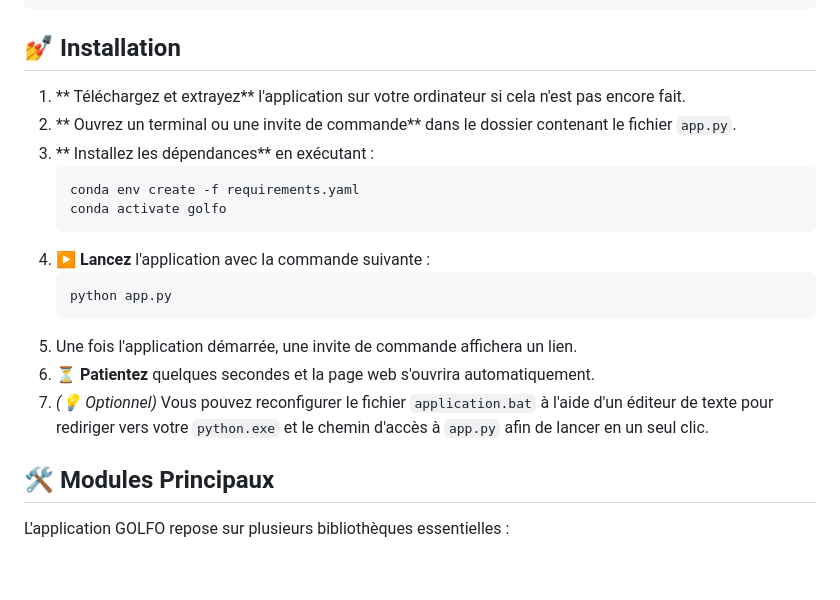
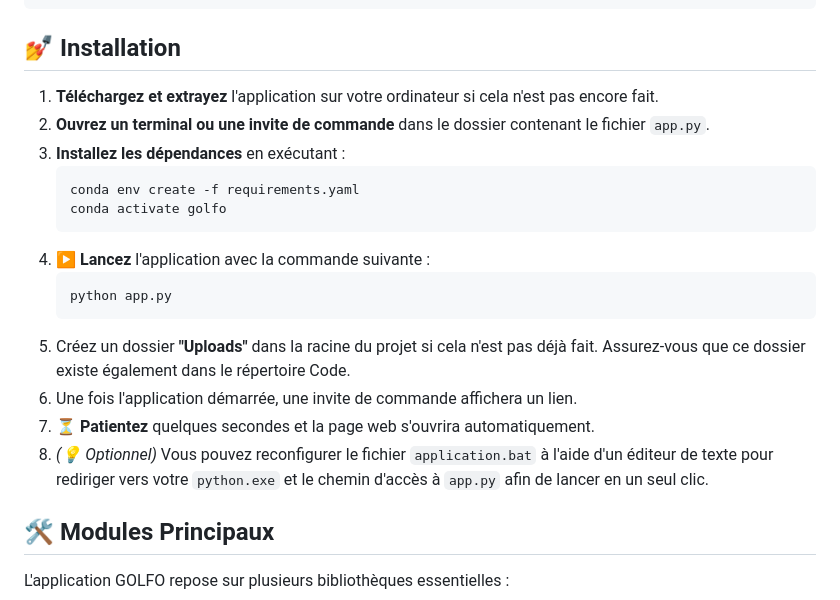
Before and after one commit to SamyKr/Golfo_Project, a Markdown page: README.md, the part around the change. Rendered like a GitHub page; blank space fills up the shorter version.

Commit message:
Version_Finale_Commenté

````diff
--- a/README.md
+++ b/README.md
@@ -19,9 +19,9 @@ Avant toute installation, commencez par cloner le dépôt GitHub :
 
 ## 💅 Installation
 
-1. ** Téléchargez et extrayez** l'application sur votre ordinateur si cela n'est pas encore fait.
-2. ** Ouvrez un terminal ou une invite de commande** dans le dossier contenant le fichier `app.py`.
-3. ** Installez les dépendances** en exécutant :
+1. **Téléchargez et extrayez** l'application sur votre ordinateur si cela n'est pas encore fait.
+2. **Ouvrez un terminal ou une invite de commande** dans le dossier contenant le fichier `app.py`.
+3. **Installez les dépendances** en exécutant :
    ```bash
    conda env create -f requirements.yaml
    conda activate golfo
@@ -30,9 +30,10 @@ Avant toute installation, commencez par cloner le dépôt GitHub :
    ```bash
    python app.py
    ```
-5.  Une fois l'application démarrée, une invite de commande affichera un lien.
-6. ⏳ **Patientez** quelques secondes et la page web s'ouvrira automatiquement.
-7. *(💡 Optionnel)* Vous pouvez reconfigurer le fichier `application.bat` à l'aide d'un éditeur de texte pour rediriger vers votre `python.exe` et le chemin d'accès à `app.py` afin de lancer en un seul clic.
+5. Créez un dossier **"Uploads"** dans la racine du projet si cela n'est pas déjà fait. Assurez-vous que ce dossier existe également dans le répertoire Code.
+6. Une fois l'application démarrée, une invite de commande affichera un lien.
+7. ⏳ **Patientez** quelques secondes et la page web s'ouvrira automatiquement.
+8. *(💡 Optionnel)* Vous pouvez reconfigurer le fichier `application.bat` à l'aide d'un éditeur de texte pour rediriger vers votre `python.exe` et le chemin d'accès à `app.py` afin de lancer en un seul clic.
 
 ## 🛠️ Modules Principaux
 
````
